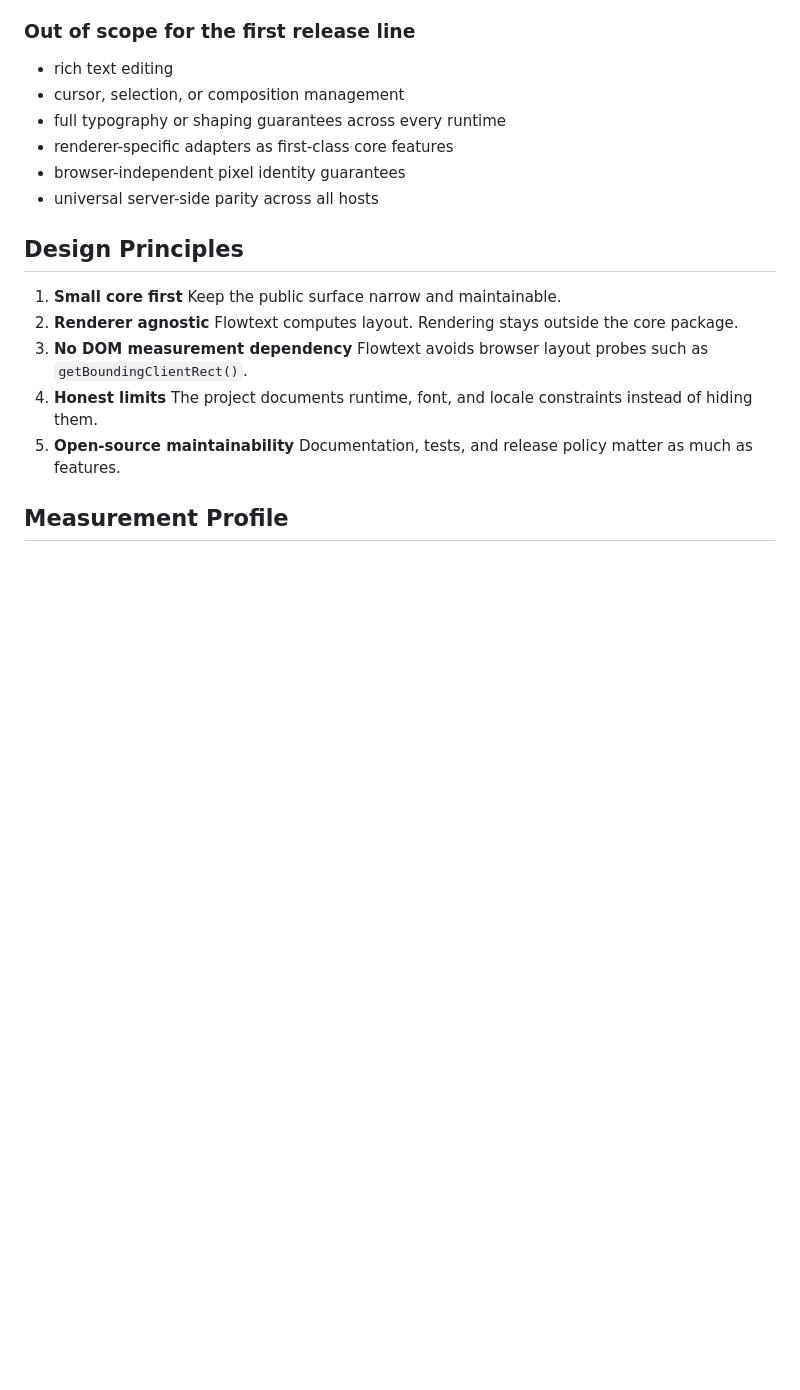
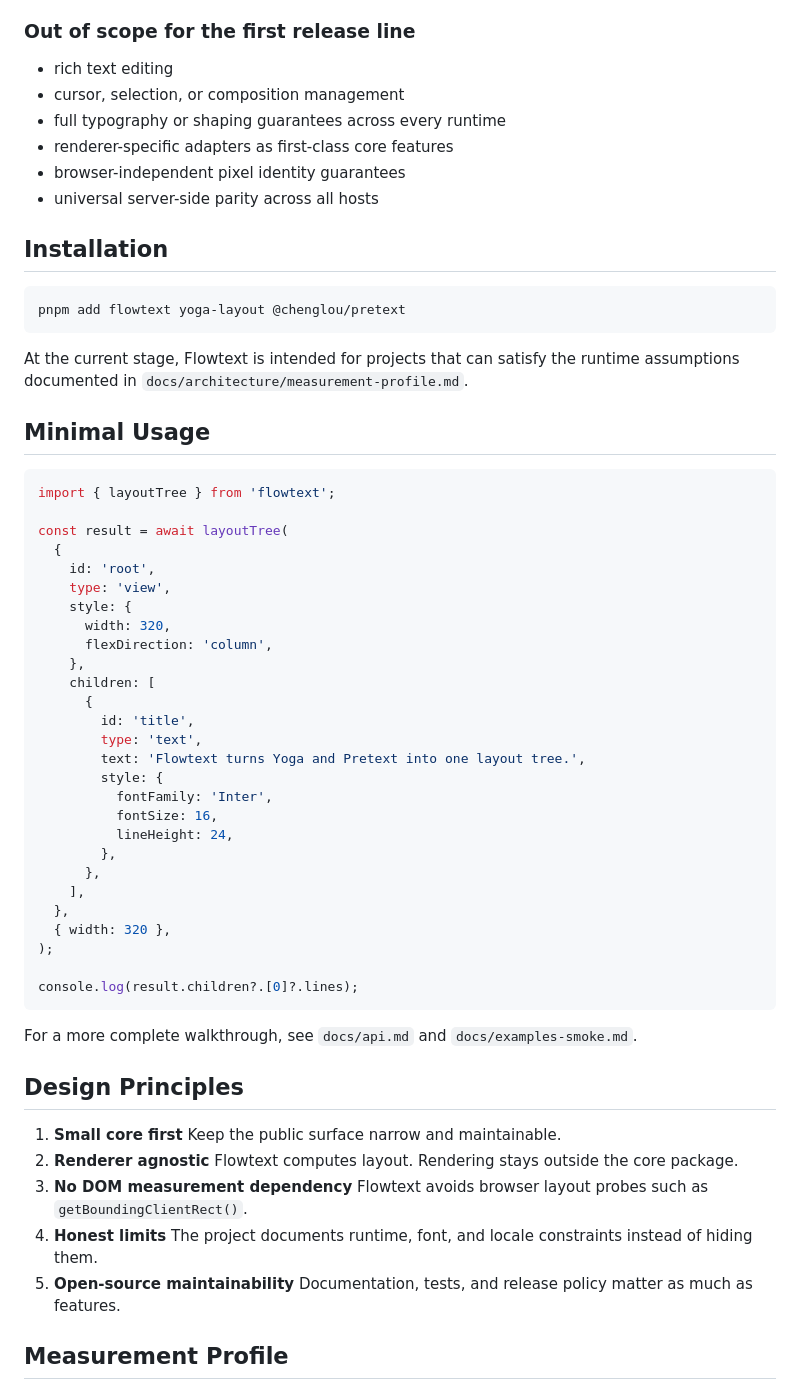
Before and after one commit to kim62210/flowtext, a Markdown page: README.md, the part around the change. Drawn GitHub-style; blank space fills up the shorter version.

````diff
--- a/README.md
+++ b/README.md
@@ -47,6 +47,48 @@ The first release line focuses on one narrow problem:
 - renderer-specific adapters as first-class core features
 - browser-independent pixel identity guarantees
 - universal server-side parity across all hosts
+
+## Installation
+
+```sh
+pnpm add flowtext yoga-layout @chenglou/pretext
+```
+
+At the current stage, Flowtext is intended for projects that can satisfy the runtime assumptions documented in `docs/architecture/measurement-profile.md`.
+
+## Minimal Usage
+
+```ts
+import { layoutTree } from 'flowtext';
+
+const result = await layoutTree(
+  {
+    id: 'root',
+    type: 'view',
+    style: {
+      width: 320,
+      flexDirection: 'column',
+    },
+    children: [
+      {
+        id: 'title',
+        type: 'text',
+        text: 'Flowtext turns Yoga and Pretext into one layout tree.',
+        style: {
+          fontFamily: 'Inter',
+          fontSize: 16,
+          lineHeight: 24,
+        },
+      },
+    ],
+  },
+  { width: 320 },
+);
+
+console.log(result.children?.[0]?.lines);
+```
+
+For a more complete walkthrough, see `docs/api.md` and `docs/examples-smoke.md`.
 
 ## Design Principles
 
````
Also changed, not shown: docs/api.md (added, +67 -0 lines), docs/examples-smoke.md (added, +45 -0 lines).
